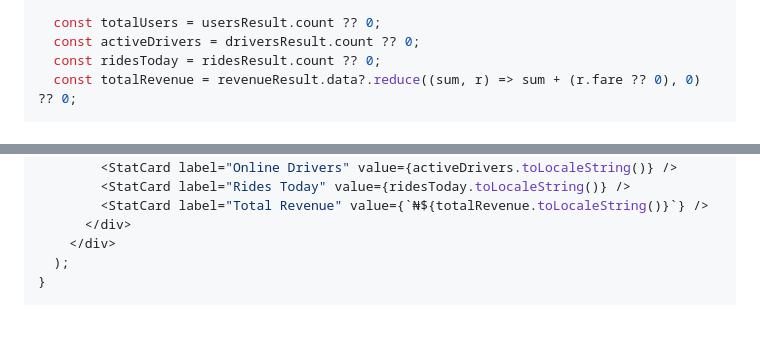
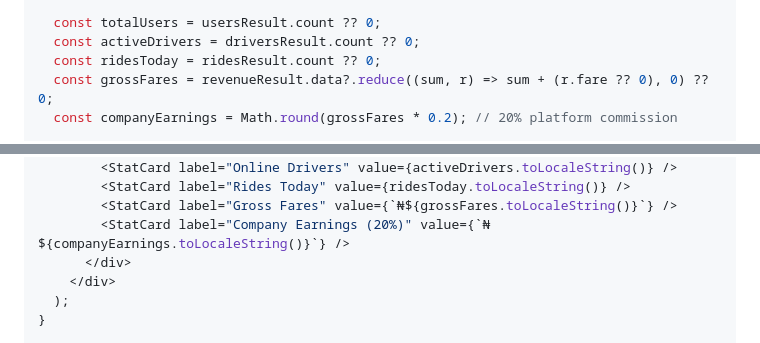
Before and after one commit to Shenum1/Pantra-ride-app, a Markdown page: docs/ADMIN_WEB_PANEL_SPEC.md, 2 parts joined by grey strips. Drawn GitHub-style; blank space fills up the shorter version.

```diff
--- a/docs/ADMIN_WEB_PANEL_SPEC.md
+++ b/docs/ADMIN_WEB_PANEL_SPEC.md
@@ -349,7 +349,8 @@ export default async function DashboardPage() {
   const totalUsers = usersResult.count ?? 0;
   const activeDrivers = driversResult.count ?? 0;
   const ridesToday = ridesResult.count ?? 0;
-  const totalRevenue = revenueResult.data?.reduce((sum, r) => sum + (r.fare ?? 0), 0) ?? 0;
+  const grossFares = revenueResult.data?.reduce((sum, r) => sum + (r.fare ?? 0), 0) ?? 0;
+  const companyEarnings = Math.round(grossFares * 0.2); // 20% platform commission
 
   return (
     <div>
@@ -358,7 +359,8 @@ export default async function DashboardPage() {
         <StatCard label="Total Users" value={totalUsers.toLocaleString()} />
         <StatCard label="Online Drivers" value={activeDrivers.toLocaleString()} />
         <StatCard label="Rides Today" value={ridesToday.toLocaleString()} />
-        <StatCard label="Total Revenue" value={`₦${totalRevenue.toLocaleString()}`} />
+        <StatCard label="Gross Fares" value={`₦${grossFares.toLocaleString()}`} />
+        <StatCard label="Company Earnings (20%)" value={`₦${companyEarnings.toLocaleString()}`} />
       </div>
     </div>
   );
```
Also changed, not shown: other parts of docs/ADMIN_WEB_PANEL_SPEC.md (+17 -7 lines).
